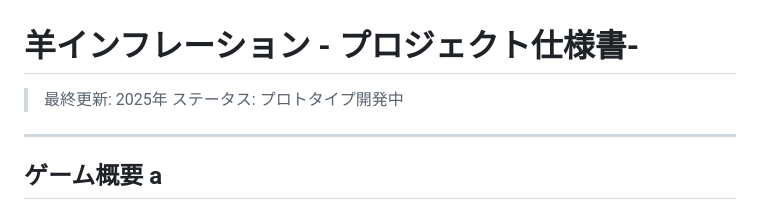
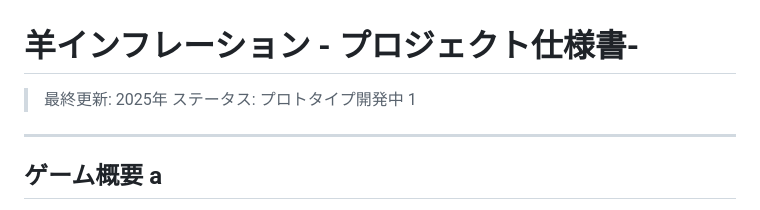
Before and after one commit to yuzuking0/sheep_demonstration, a Markdown page: sheep￣demonstration/sheep-game/SPEC.md, the part around the change. Drawn GitHub-style.

```diff
--- a/sheep￣demonstration/sheep-game/SPEC.md
+++ b/sheep￣demonstration/sheep-game/SPEC.md
@@ -2,7 +2,7 @@
 
 > 最終更新: 2025年
 > ステータス: プロトタイプ開発中
-
+1
 ---
 
 ## ゲーム概要 a
```
